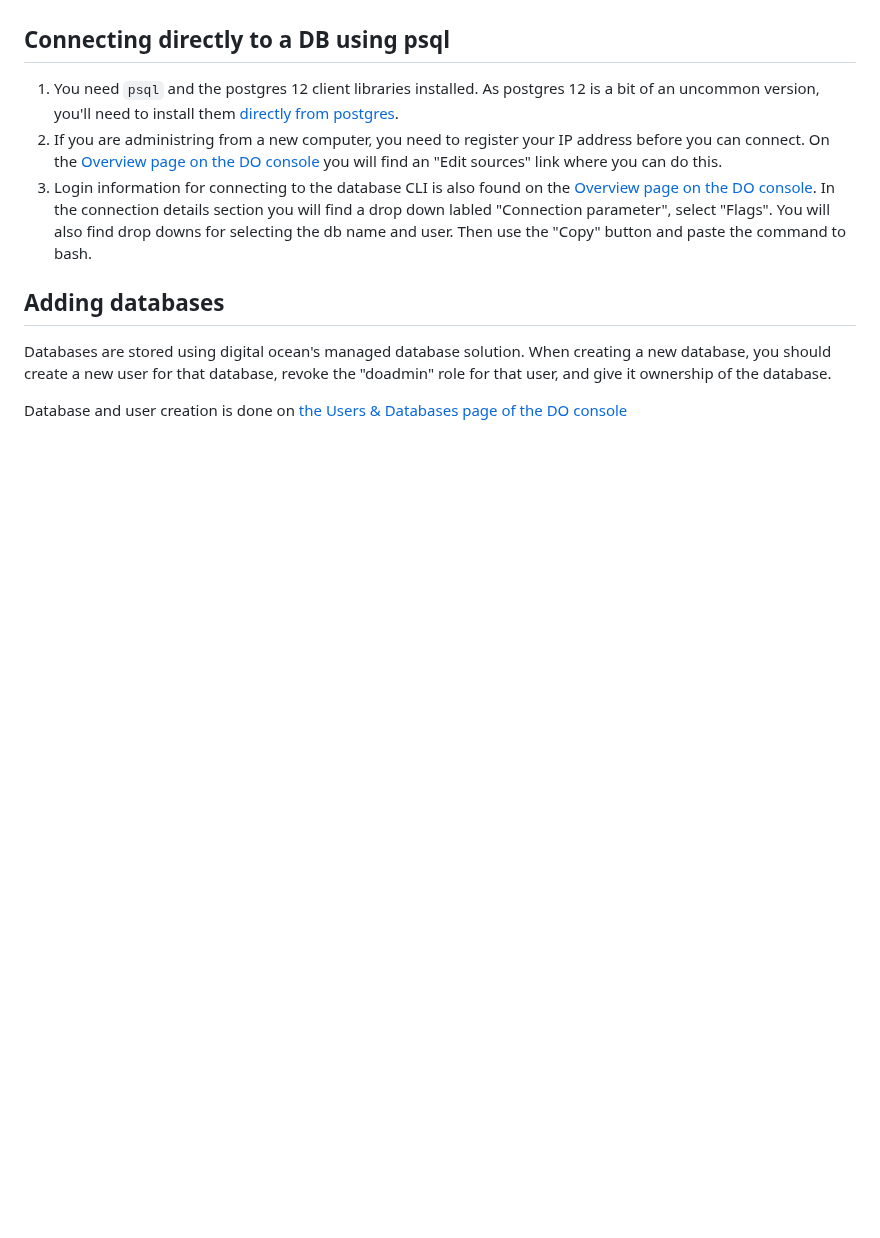
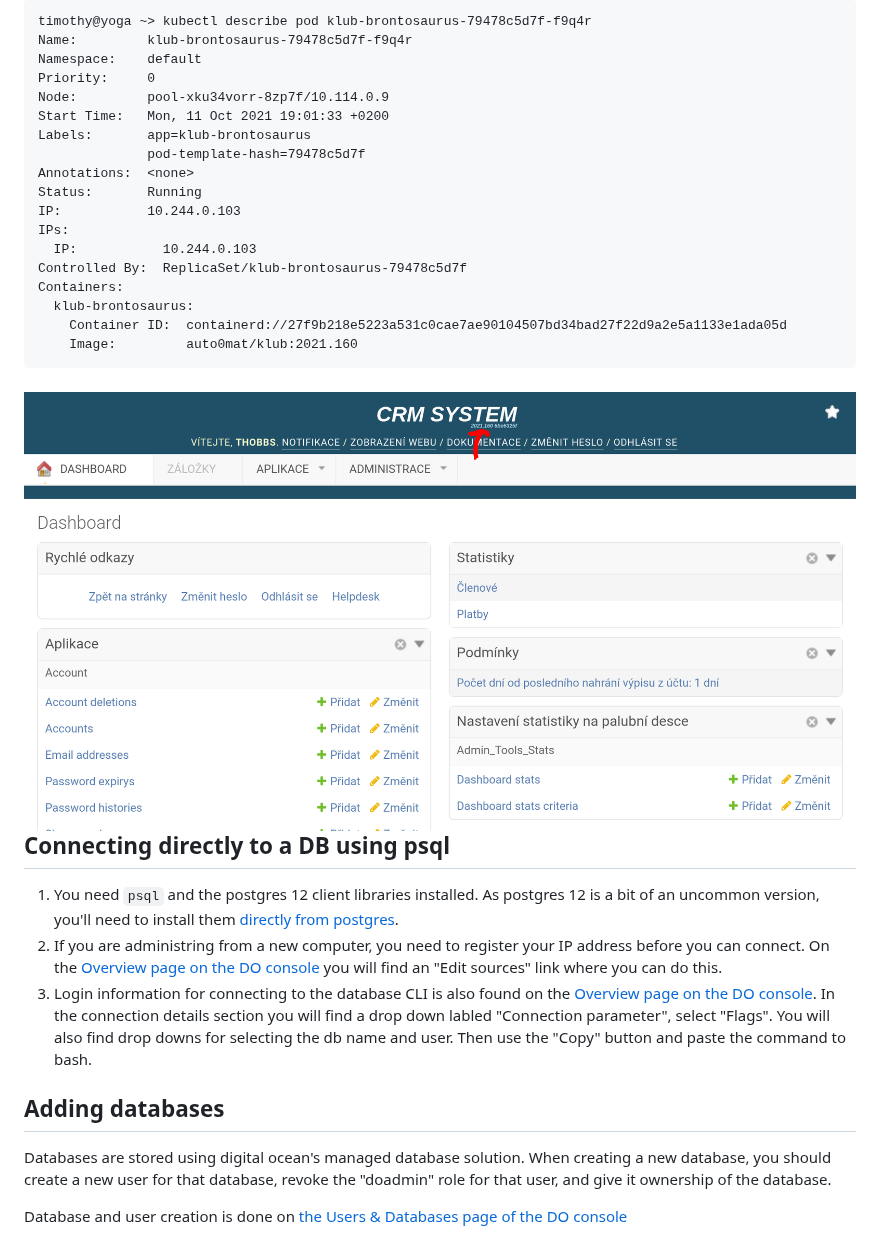
Before and after one commit to auto-mat/k8s, a Markdown page: README.md, the part around one of its changes. GitHub-like rendering; pictures changed too: docs/img/s4.png (added); blank space fills up the shorter version.

Commit message:
Add simple deployment flow to README

````diff
--- a/README.md
+++ b/README.md
@@ -8,3 +26,25 @@ Currently these manifests are installed on a k8s cluster running on [DigitalOcea
+```
+timothy@yoga ~> kubectl describe pod klub-brontosaurus-79478c5d7f-f9q4r
+Name:         klub-brontosaurus-79478c5d7f-f9q4r
+Namespace:    default
+Priority:     0
+Node:         pool-xku34vorr-8zp7f/10.114.0.9
+Start Time:   Mon, 11 Oct 2021 19:01:33 +0200
+Labels:       app=klub-brontosaurus
+              pod-template-hash=79478c5d7f
+Annotations:  <none>
+Status:       Running
+IP:           10.244.0.103
+IPs:
+  IP:           10.244.0.103
+Controlled By:  ReplicaSet/klub-brontosaurus-79478c5d7f
+Containers:
+  klub-brontosaurus:
+    Container ID:  containerd://27f9b218e5223a531c0cae7ae90104507bd34bad27f22d9a2e5a1133e1ada05d
+    Image:         auto0mat/klub:2021.160
+```
+
+![](docs/img/s4.png)
 Connecting directly to a DB using psql
 ------------------------------------
 
````
Also changed, not shown: other parts of README.md (+18 -0 lines), docs/img/s1.png (added), docs/img/s2.png (added), docs/img/s3.png (added).
